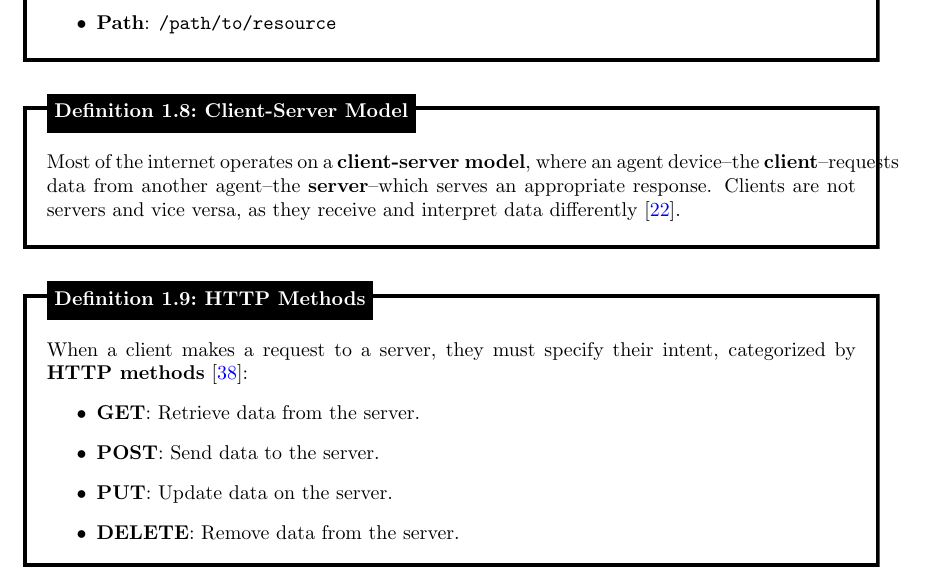
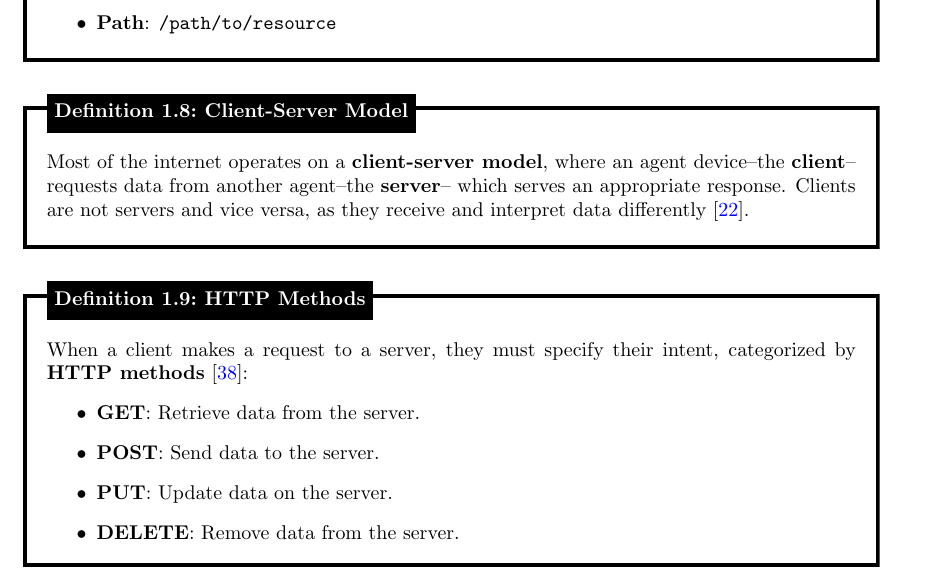
Before and after one commit to Concise-Works/int-securus, a LaTeX thesis (main.tex, which reads Sections/network/net.tex): part of page 5 of 98, cut so that both start at the same text. Compiled offline with pdfLaTeX.

Commit message:
chore: box format

```diff
--- a/Sections/network/net.tex
+++ b/Sections/network/net.tex
@@ -52,7 +52,7 @@ Terminology and concepts of the internet, which will be used throughout this tex
 \end{Def}
 \begin{Def}[Client-Server Model]
 
-    Most of the internet operates on a \textbf{client-server model}, where an agent device\textendash the \textbf{client}\textendash requests data from another agent\textendash the \textbf{server}\textendash
+    Most of the internet operates on a \textbf{client-server model}, where an agent device--the \textbf{client}--requests data from another agent--the \textbf{server}--
     which serves an appropriate response. Clients are not servers and vice versa, as they receive and interpret data differently \cite{cloudflare_client_server}.
 \end{Def}
 
```
